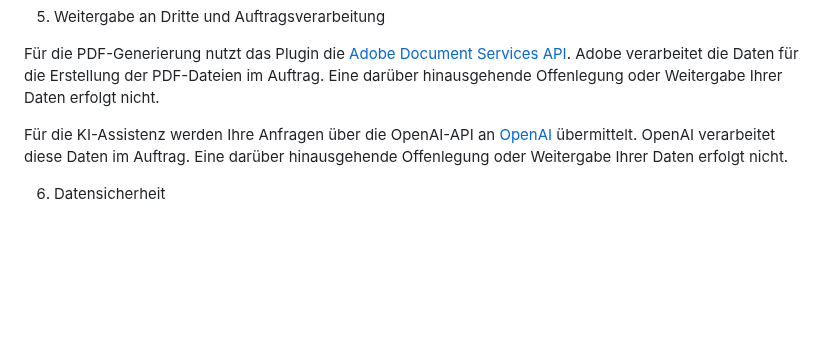
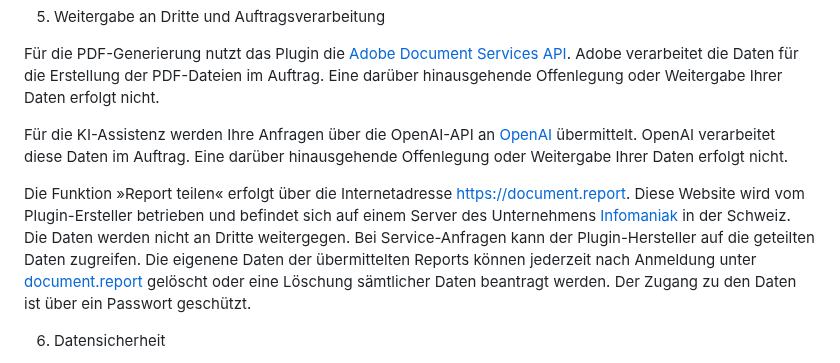
Before and after one commit to RolandDreger/accessibility-4-indesign, a Markdown page: Privacy_Policy/accessibility-4-indesign_privacy_policy.de.md, the part around the change. Rendered like a GitHub page; blank space fills up the shorter version.

Commit message:
Add information for the share report feature

```diff
--- a/Privacy_Policy/accessibility-4-indesign_privacy_policy.de.md
+++ b/Privacy_Policy/accessibility-4-indesign_privacy_policy.de.md
@@ -24,6 +24,8 @@ Für die PDF-Generierung nutzt das Plugin die [Adobe Document Services API](http
 
 Für die KI-Assistenz werden Ihre Anfragen über die OpenAI-API an [OpenAI](https://openai.com/) übermittelt. OpenAI verarbeitet diese Daten im Auftrag. Eine darüber hinausgehende Offenlegung oder Weitergabe Ihrer Daten erfolgt nicht.
 
+Die Funktion »Report teilen« erfolgt über die Internetadresse https://document.report. Diese Website wird vom Plugin-Ersteller betrieben und befindet sich auf einem Server des Unternehmens [Infomaniak](https://www.infomaniak.com/de) in der Schweiz. Die Daten werden nicht an Dritte weitergegen. Bei Service-Anfragen kann der Plugin-Hersteller auf die geteilten Daten zugreifen. Die eigenene Daten der übermittelten Reports können jederzeit nach Anmeldung unter [document.report](https://document.report/panel) gelöscht oder eine Löschung sämtlicher Daten beantragt werden. Der Zugang zu den Daten ist über ein Passwort geschützt.
+
 6. Datensicherheit
 
 Es werden technische und organisatorische Maßnahmen getroffen, um Ihre Daten vor unbefugtem Zugriff, Verlust oder Manipulation zu schützen. Die Übertragung der Anfragen an OpenAI und der Daten für die PDF-Erstellung an Adobe erfolgt verschlüsselt über eine gesicherte API-Verbindung.
```
Also changed, not shown: Privacy_Policy/accessibility-4-indesign_privacy_policy.en.md (+2 -0 lines).
